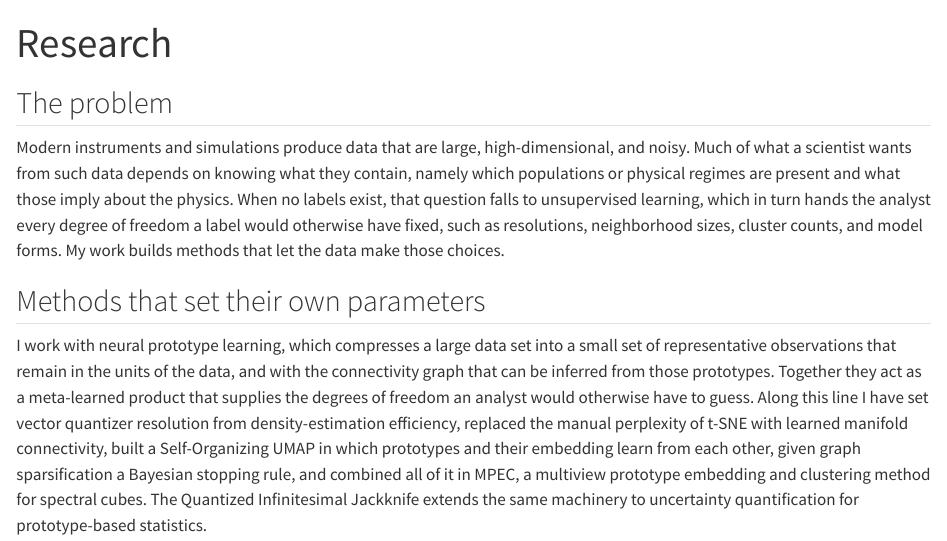
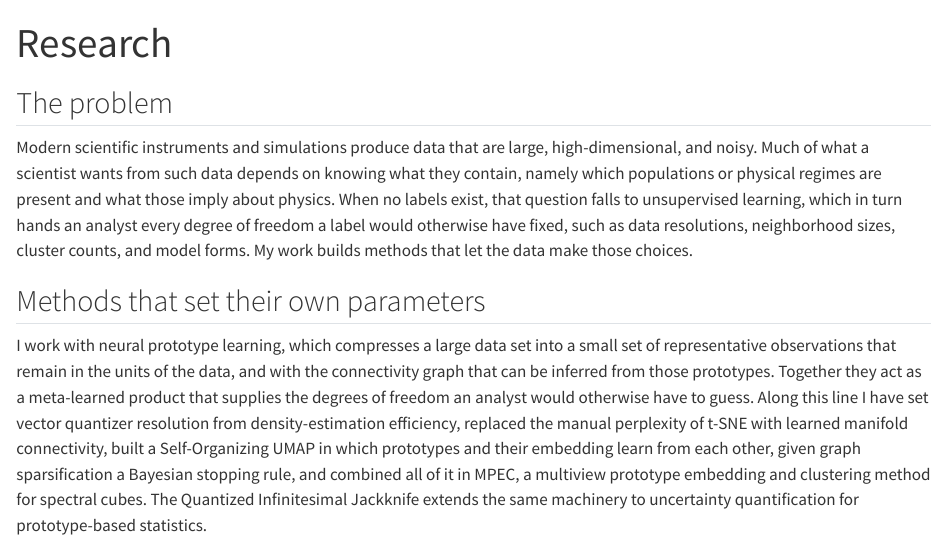
Before and after one commit to jjtphd/jjtphd.github.io, a Quarto document (research.qmd): the page in a window 1100 px wide, from its top. Rendered offline with R 4.5, knitr and Pandoc in place of Quarto, with nearby package versions.

Commit message:
Research page: opening paragraph, JT revision
Co-Authored-By: Claude Fable 5.1 <noreply@anthropic.com>

```diff
--- a/research.qmd
+++ b/research.qmd
@@ -5,7 +5,7 @@ title-block-banner: true
 
 ## The problem
 
-Modern instruments and simulations produce data that are large, high-dimensional, and noisy. Much of what a scientist wants from such data depends on knowing what they contain, namely which populations or physical regimes are present and what those imply about the physics. When no labels exist, that question falls to unsupervised learning, which in turn hands the analyst every degree of freedom a label would otherwise have fixed, such as resolutions, neighborhood sizes, cluster counts, and model forms. My work builds methods that let the data make those choices.
+Modern scientific instruments and simulations produce data that are large, high-dimensional, and noisy. Much of what a scientist wants from such data depends on knowing what they contain, namely which populations or physical regimes are present and what those imply about physics. When no labels exist, that question falls to unsupervised learning, which in turn hands an analyst every degree of freedom a label would otherwise have fixed, such as data resolutions, neighborhood sizes, cluster counts, and model forms. My work builds methods that let the data make those choices.
 
 ## Methods that set their own parameters
 
```
Also changed, not shown: docs/search.json, 2 other files.
